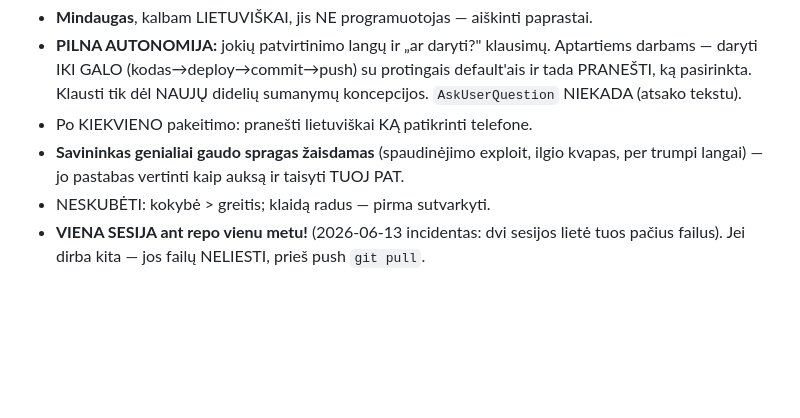
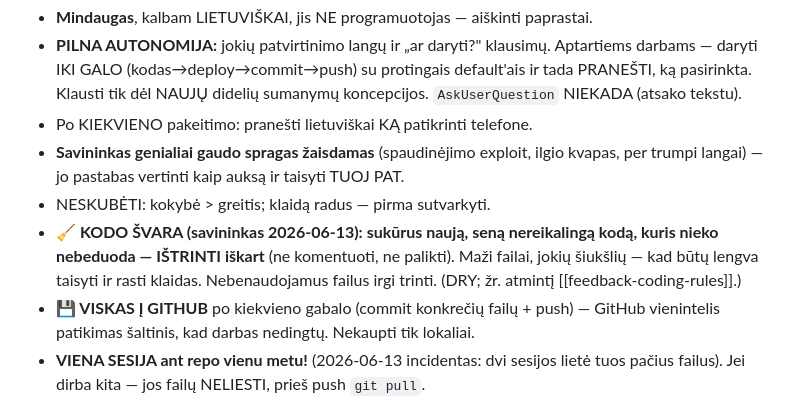
Before and after one commit to mindaugas1dirzius-ai/myn, a Markdown page: PERDAVIMAS_NAUJAI_SESIJAI.md, the part around the change. Rendered like a GitHub page; blank space fills up the shorter version.

Commit message:
Perdavimas: kodo svaros taisykle (trinti pakeista/nereikalinga sena koda iskart) + viska i GitHub - savininko principai kitoms sesijoms

```diff
--- a/PERDAVIMAS_NAUJAI_SESIJAI.md
+++ b/PERDAVIMAS_NAUJAI_SESIJAI.md
@@ -27,6 +27,12 @@ statom turinį ir kokybę.
 - **Savininkas genialiai gaudo spragas žaisdamas** (spaudinėjimo exploit, ilgio
   kvapas, per trumpi langai) — jo pastabas vertinti kaip auksą ir taisyti TUOJ PAT.
 - NESKUBĖTI: kokybė > greitis; klaidą radus — pirma sutvarkyti.
+- **🧹 KODO ŠVARA (savininkas 2026-06-13): sukūrus naują, seną nereikalingą kodą,
+  kuris nieko nebeduoda — IŠTRINTI iškart** (ne komentuoti, ne palikti). Maži failai,
+  jokių šiukšlių — kad būtų lengva taisyti ir rasti klaidas. Nebenaudojamus failus
+  irgi trinti. (DRY; žr. atmintį [[feedback-coding-rules]].)
+- **💾 VISKAS Į GITHUB** po kiekvieno gabalo (commit konkrečių failų + push) —
+  GitHub vienintelis patikimas šaltinis, kad darbas nedingtų. Nekaupti tik lokaliai.
 - **VIENA SESIJA ant repo vienu metu!** (2026-06-13 incidentas: dvi sesijos lietė
   tuos pačius failus). Jei dirba kita — jos failų NELIESTI, prieš push `git pull`.
 
```
